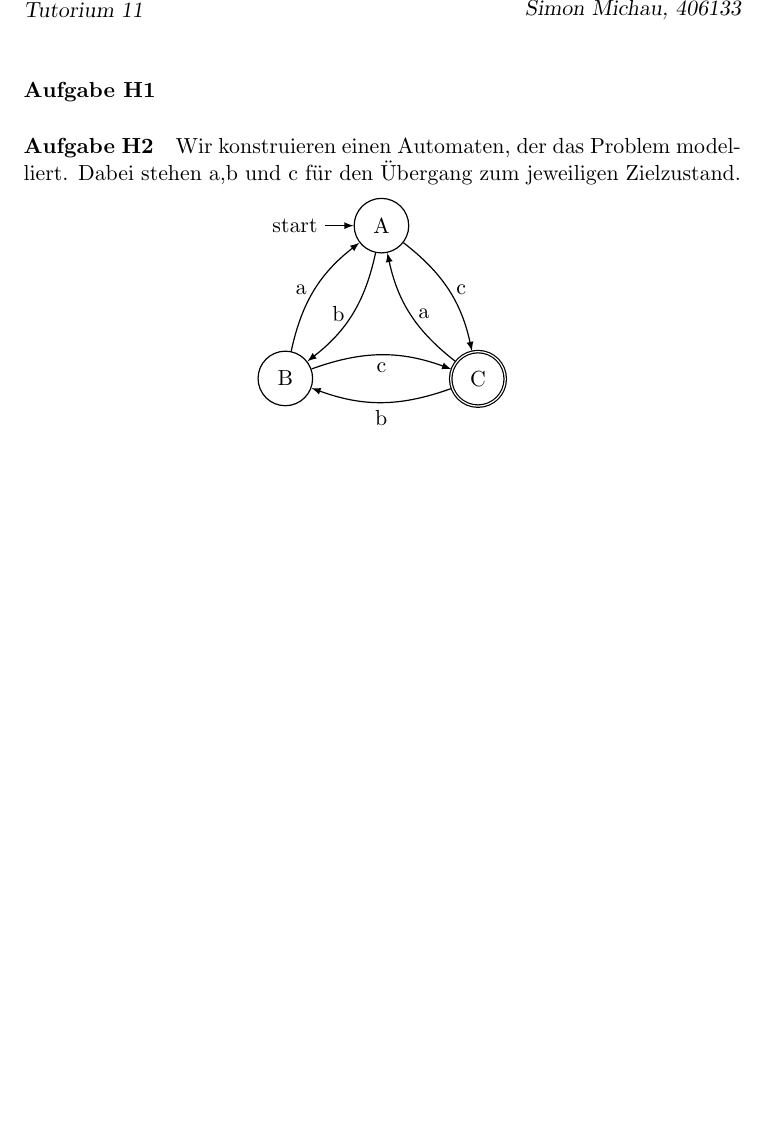
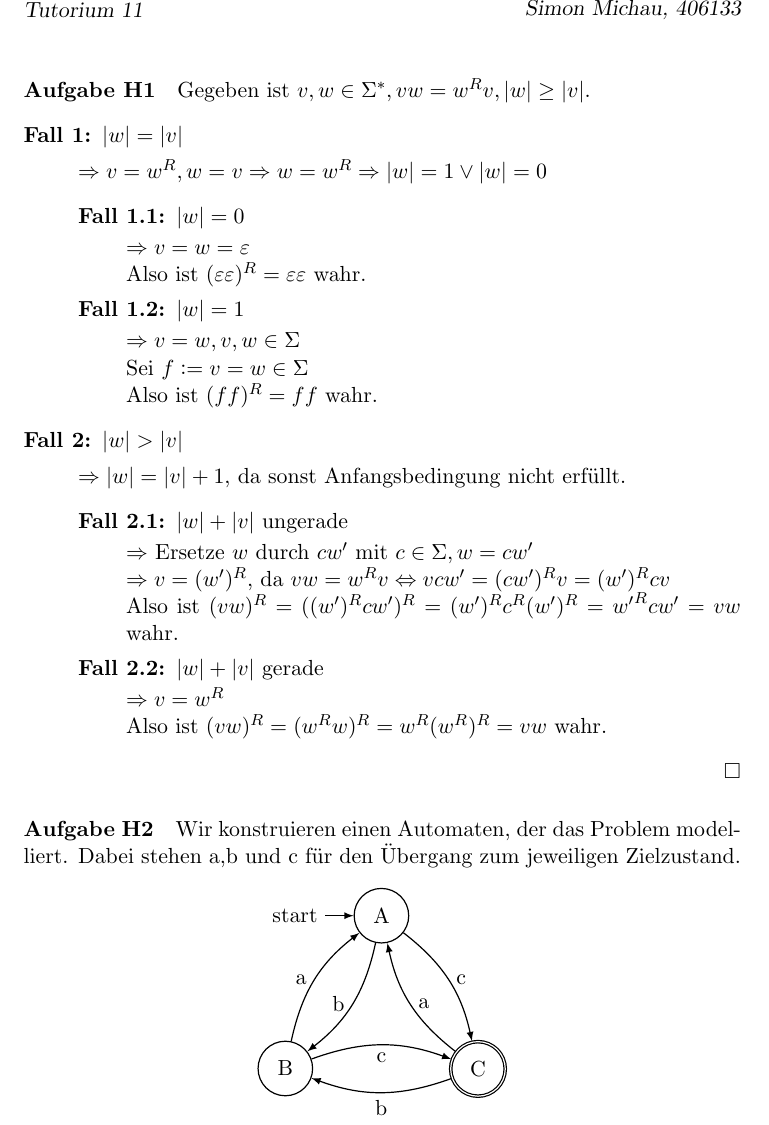
Before and after one commit to CodingTil/2020---Formale-Systeme-Automaten-Prozesse---Aufgaben, a LaTeX document (Übungsblatt 1/Übungsblatt 1.tex): part of page 1 of 2, cut so that both start at the same text, the shorter picture padded with empty space. Compiled offline with pdfLaTeX.

Commit message:
Adding H1 to Uebungsblatt 1

```diff
--- a/Übungsblatt 1/Übungsblatt 1.tex
+++ b/Übungsblatt 1/Übungsblatt 1.tex
@@ -1,11 +1,12 @@
 \documentclass[11pt]{article}
 
 %Packages
-\usepackage{amsfonts}	%Mathematische Zeichen und Fonts
-\usepackage{extarrows}	%Extra Pfeile
-\usepackage{listings} %Codeansicht
+\usepackage{amsfonts}	      %Mathematische Zeichen und Fonts
+\usepackage{mathtools}        %Extra Mathematische Symbole
+\usepackage{extarrows}	      %Extra Pfeile
+\usepackage{listings}         %Codeansicht
 \usepackage{scrlayer-scrpage} %Seitenkopf
-\usepackage{tikz} %tikz
+\usepackage{tikz}             %tikz
 
 \usetikzlibrary{arrows, automata, positioning}
 \pagestyle{scrheadings}
@@ -14,10 +15,35 @@
 
 %Header
 \ihead{\textbf{Formale Systeme, Automaten, Prozesse \\ Übungsblatt 1} \\Tutorium 11}
-\ohead{Tim Luther, 410886 \\ Til Mohr, \\ Simon Michau, 406133}
+\ohead{Tim Luther, 410886 \\ Til Mohr, 405959\\ Simon Michau, 406133}
 
 %Seiteninhalt
 \paragraph{Aufgabe H1}
+Gegeben ist $v,w\in\Sigma^{*}, vw=w^{R}v, \left\lvert w \right\lvert \geq  \left\lvert v \right\lvert$.
+\begin{description}
+\item[Fall 1:] $\left\lvert w \right\lvert = \left\lvert v \right\lvert$\par\nobreak
+	$\Rightarrow v=w^{R}, w=v \Rightarrow w=w^{R} \Rightarrow \left\lvert w \right\lvert =1 \lor \left\lvert w \right\lvert=0$
+	\begin{description}
+	\item[Fall 1.1:] $\left\lvert w \right\lvert = 0$\par\nobreak
+		$\Rightarrow v=w=\varepsilon$
+		\\Also ist $(\varepsilon\varepsilon)^{R} = \varepsilon\varepsilon$ wahr.
+	\item[Fall 1.2:] $\left\lvert w \right\lvert = 1$\par\nobreak
+		$\Rightarrow v=w, v,w\in\Sigma$
+		\\Sei $f \vcentcolon = v=w\in\Sigma$
+		\\Also ist $(ff)^{R}=ff$ wahr.
+	\end{description}
+\item[Fall 2:] $\left\lvert w \right\lvert > \left\lvert v \right\lvert$\par\nobreak
+	$\Rightarrow \left\lvert w \right\lvert = \left\lvert v \right\lvert +1$, da sonst Anfangsbedingung nicht erfüllt.
+	\begin{description}
+	\item[Fall 2.1:] $\left\lvert w \right\lvert + \left\lvert v \right\lvert$ ungerade\par\nobreak
+		$\Rightarrow$ Ersetze $w$ durch $cw'$ mit $c\in\Sigma, w=cw'$
+		\\ $\Rightarrow v=(w')^{R}$, da $vw=w^{R}v \Leftrightarrow vcw'=(cw')^{R}v=(w')^{R}cv$
+		\\Also ist $(vw)^{R}=((w')^{R}cw')^{R}=(w')^{R}c^{R}(w')^{R}={w'}^{R}cw'=vw$ wahr.
+	\item[Fall 2.2:] $\left\lvert w \right\lvert + \left\lvert v \right\lvert$ gerade\par\nobreak
+	$\Rightarrow v=w^{R}$
+	\\Also ist $(vw)^{R}=(w^{R}w)^{R}=w^{R}(w^{R})^{R}=vw$ wahr.
+	\end{description}
+\end{description}\hfill $\Box$
 
 \paragraph{Aufgabe H2}
 Wir konstruieren einen Automaten, der das Problem modelliert. Dabei stehen a,b und c für den Übergang zum jeweiligen Zielzustand.
```
Also changed, not shown: Übungsblatt 1/Übungsblatt 1.bbl (added), Übungsblatt 1/Übungsblatt 1.pdf, 4 other files.
